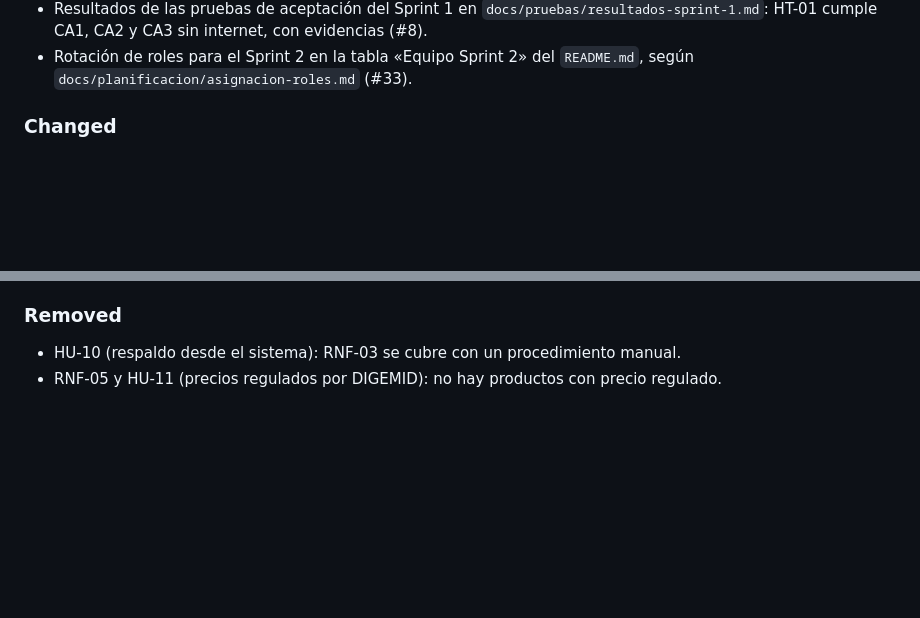
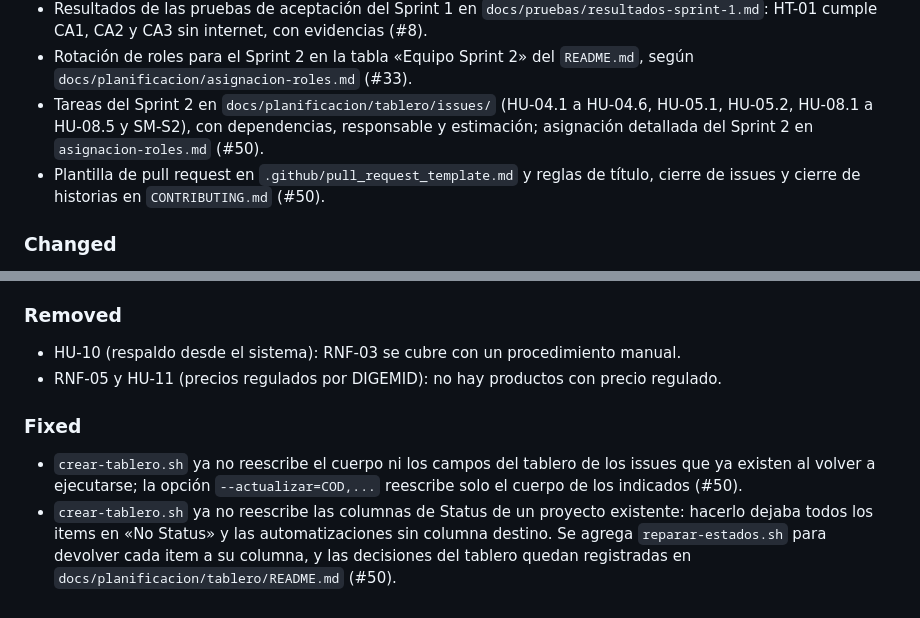
Before and after one commit to Luis-Ayben-Chahua-Charca/FarmasilERP, a Markdown page: CHANGELOG.md, 2 parts joined by grey strips. Drawn GitHub-style; blank space fills up the shorter version.

```diff
--- a/CHANGELOG.md
+++ b/CHANGELOG.md
@@ -31,6 +31,8 @@ Categorías: **Added** (nuevo), **Changed** (cambios en algo existente), **Depre
 - HT-01 verificada: aplicación base instalable sin internet, con menú principal de cinco opciones, persistencia local y empaquetado para la laptop; integra las tareas #4, #5 y #6 (#3).
 - Resultados de las pruebas de aceptación del Sprint 1 en `docs/pruebas/resultados-sprint-1.md`: HT-01 cumple CA1, CA2 y CA3 sin internet, con evidencias (#8).
 - Rotación de roles para el Sprint 2 en la tabla «Equipo Sprint 2» del `README.md`, según `docs/planificacion/asignacion-roles.md` (#33).
+- Tareas del Sprint 2 en `docs/planificacion/tablero/issues/` (HU-04.1 a HU-04.6, HU-05.1, HU-05.2, HU-08.1 a HU-08.5 y SM-S2), con dependencias, responsable y estimación; asignación detallada del Sprint 2 en `asignacion-roles.md` (#50).
+- Plantilla de pull request en `.github/pull_request_template.md` y reglas de título, cierre de issues y cierre de historias en `CONTRIBUTING.md` (#50).
 
 ### Changed
 - Alcance del PMV reducido a **ventas, inventario y reportes**; el catálogo de productos pasa a ser parte de Inventario (`02-alcance.md`).
@@ -44,3 +46,7 @@ Categorías: **Added** (nuevo), **Changed** (cambios en algo existente), **Depre
 ### Removed
 - HU-10 (respaldo desde el sistema): RNF-03 se cubre con un procedimiento manual.
 - RNF-05 y HU-11 (precios regulados por DIGEMID): no hay productos con precio regulado.
+
+### Fixed
+- `crear-tablero.sh` ya no reescribe el cuerpo ni los campos del tablero de los issues que ya existen al volver a ejecutarse; la opción `--actualizar=COD,...` reescribe solo el cuerpo de los indicados (#50).
+- `crear-tablero.sh` ya no reescribe las columnas de Status de un proyecto existente: hacerlo dejaba todos los items en «No Status» y las automatizaciones sin columna destino. Se agrega `reparar-estados.sh` para devolver cada item a su columna, y las decisiones del tablero quedan registradas en `docs/planificacion/tablero/README.md` (#50).
```
Also changed, not shown: .github/pull_request_template.md (added, +58 -0 lines), CONTRIBUTING.md (+6 -20 lines).
